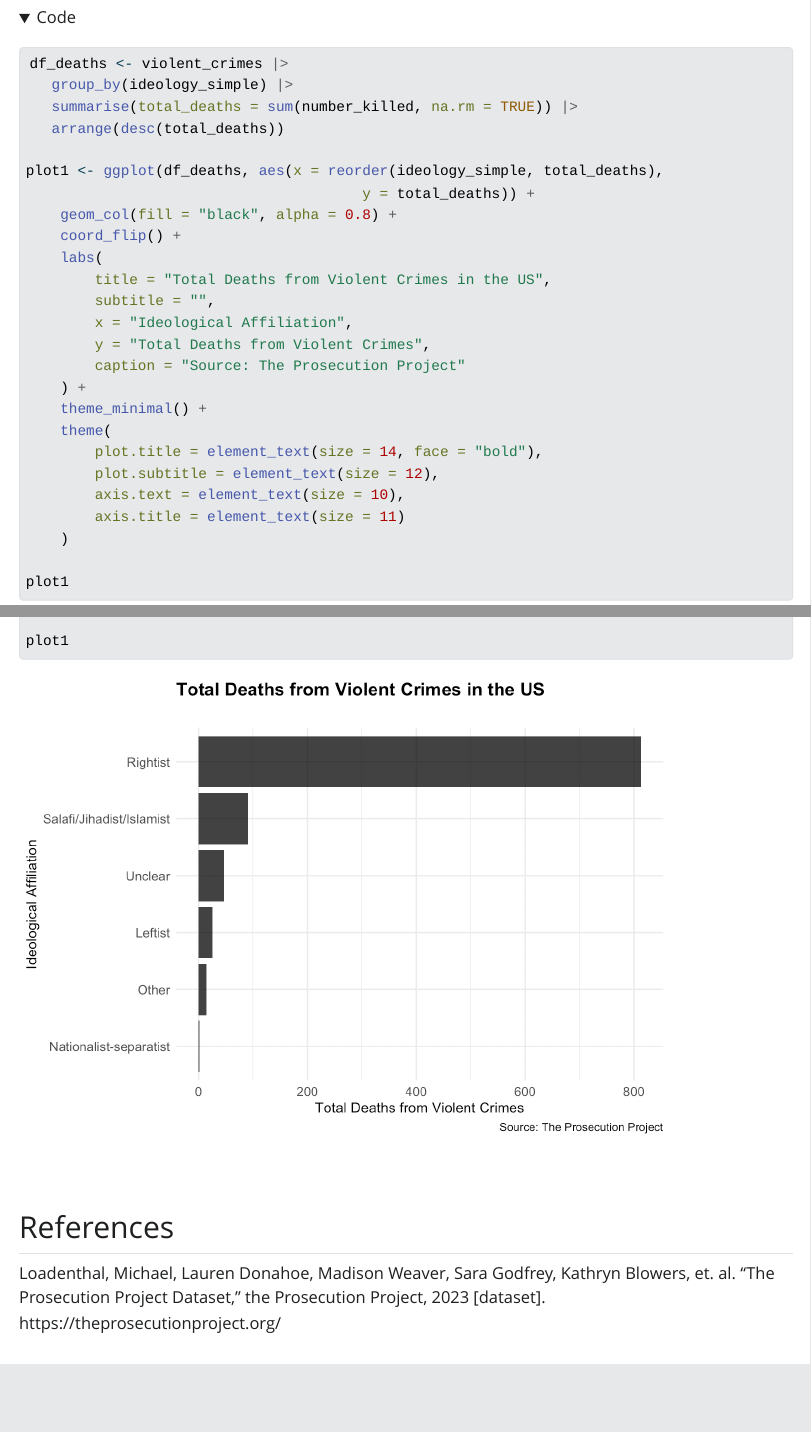
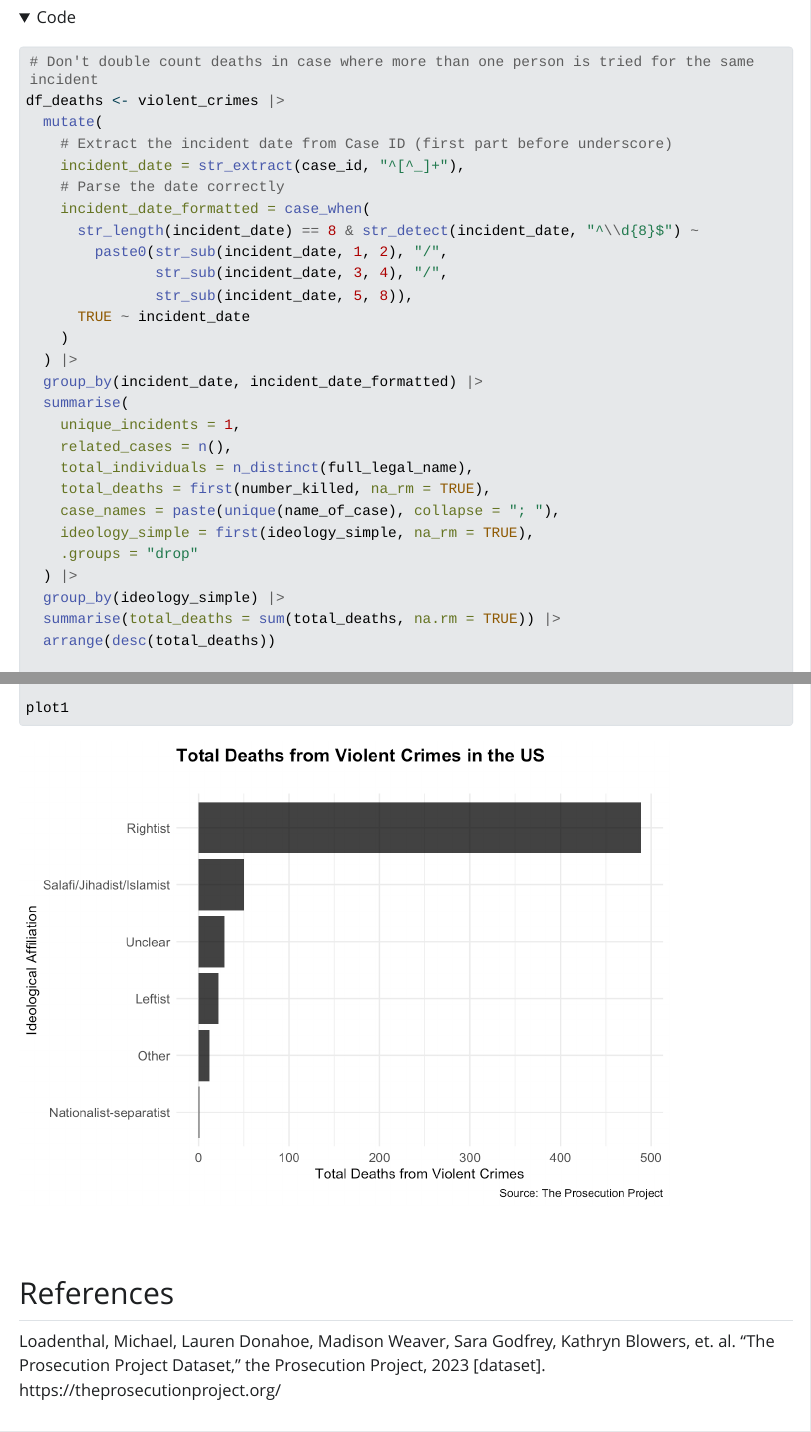
Before and after one commit to jeremy-allen/prosecution, a Quarto document (violence.qmd): the page in a window 1100 px wide, from 7300 px down before the commit and from 7560 px down after it, so that both start at the same text, and a second part further down, joined at a grey line. The pictures show the output file violence.html that the author committed with the source, opened offline; folded parts are opened; Quarto's library style sheets are replaced by a plain one without menus; long lines of code are wrapped.

Commit message:
Don't double count deaths in cases where more than one person is tried for the same incident

```diff
--- a/violence.qmd
+++ b/violence.qmd
@@ -243,10 +253,33 @@ ggplot(df_yearly, aes(x = year, y = prosecutions, fill = ideology_simple)) +
 #| message: false
 #| warning: false
 
+# Don't double count deaths in case where more than one person is tried for the same incident
 df_deaths <- violent_crimes |>
-   group_by(ideology_simple) |>
-   summarise(total_deaths = sum(number_killed, na.rm = TRUE)) |>
-   arrange(desc(total_deaths))
+  mutate(
+    # Extract the incident date from Case ID (first part before underscore)
+    incident_date = str_extract(case_id, "^[^_]+"),
+    # Parse the date correctly
+    incident_date_formatted = case_when(
+      str_length(incident_date) == 8 & str_detect(incident_date, "^\\d{8}$") ~
+        paste0(str_sub(incident_date, 1, 2), "/",
+               str_sub(incident_date, 3, 4), "/",
+               str_sub(incident_date, 5, 8)),
+      TRUE ~ incident_date
+    )
+  ) |>
+  group_by(incident_date, incident_date_formatted) |>
+  summarise(
+    unique_incidents = 1,
+    related_cases = n(),
+    total_individuals = n_distinct(full_legal_name),
+    total_deaths = first(number_killed, na_rm = TRUE),
+    case_names = paste(unique(name_of_case), collapse = "; "),
+    ideology_simple = first(ideology_simple, na_rm = TRUE),
+    .groups = "drop"
+  ) |>
+  group_by(ideology_simple) |>
+  summarise(total_deaths = sum(total_deaths, na.rm = TRUE)) |>
+  arrange(desc(total_deaths))
 
 plot1 <- ggplot(df_deaths, aes(x = reorder(ideology_simple, total_deaths),
                                        y = total_deaths)) +
```
Also changed, not shown: violence.html, violence_files/figure-html/unnamed-chunk-10-1.png, violence_files/figure-html/unnamed-chunk-11-1.png, violence_files/figure-html/unnamed-chunk-9-1.png, violence.qmd (14 more changed lines), 1 other file.
